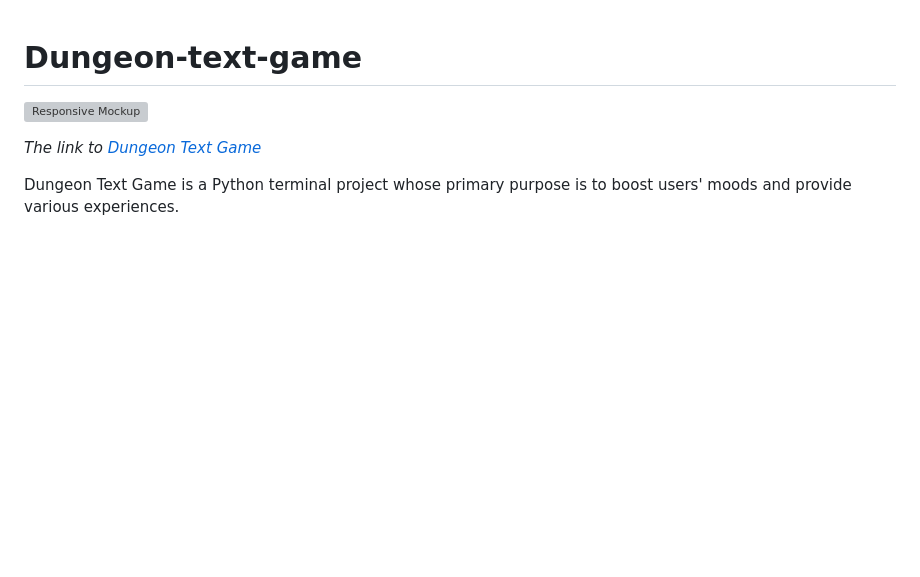
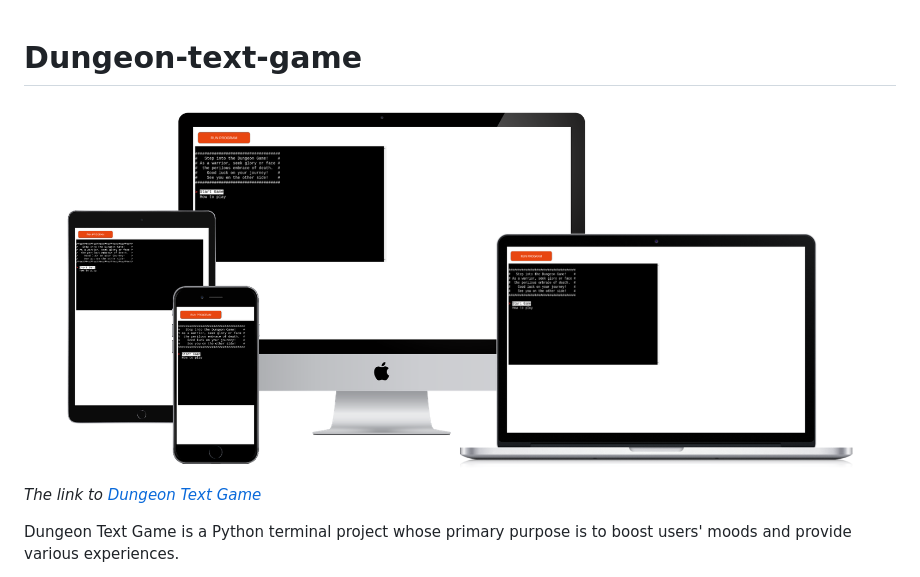
Before and after one commit to NiborGnu/dungeon-text-game, a Markdown page: README.md, the part around the change. Drawn GitHub-style; pictures changed too: documentation/all-devices-black.png (added); blank space fills up the shorter version; grey boxes are pictures that could not be loaded.

Commit message:
Add all devices image to readme

```diff
--- a/README.md
+++ b/README.md
@@ -1,6 +1,6 @@
 # Dungeon-text-game
 
-![Responsive Mockup](documentation)
+![Responsive Mockup](documentation/all-devices-black.png)
 
 *The link to [Dungeon Text Game](https://dungeon-text-game-8f6df9144d01.herokuapp.com/)*
 
```
